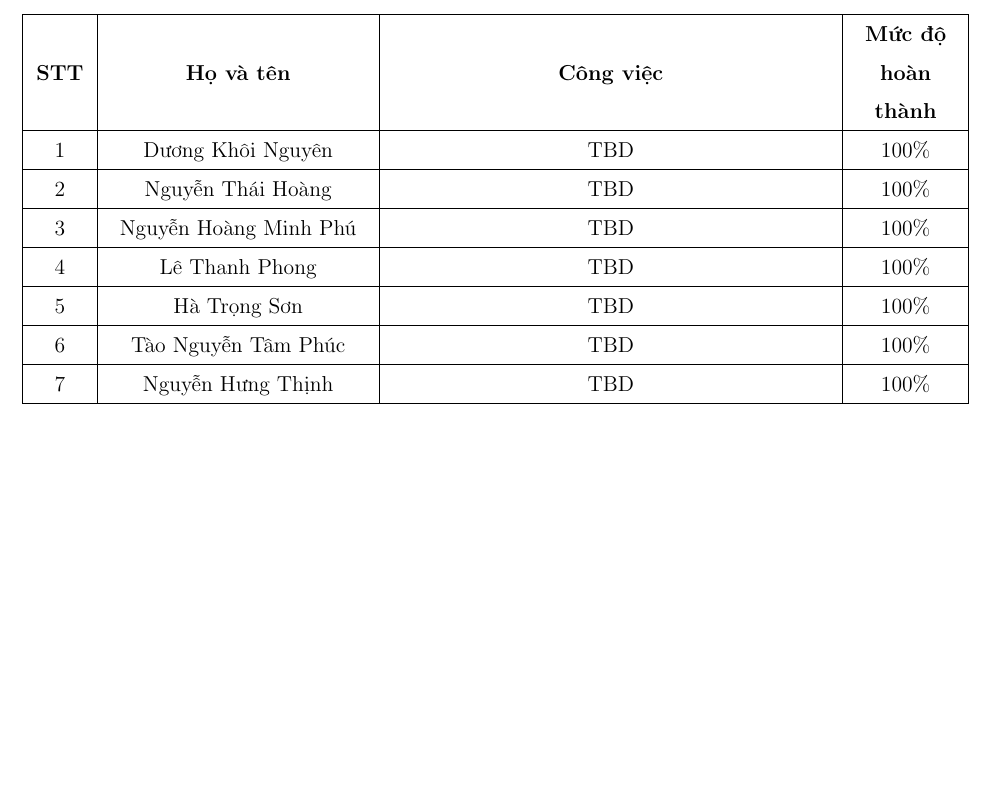
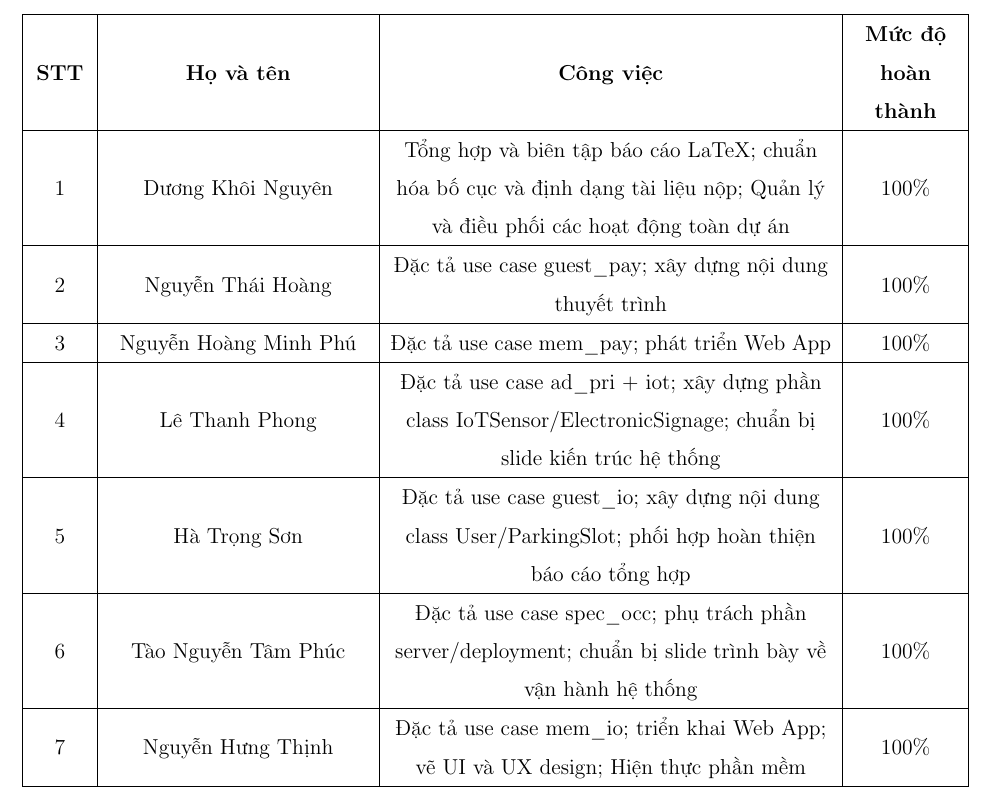
Before and after one commit to 1172005thinh/HCMUT-SmartParking-System, a LaTeX document (report/main.tex, which reads report/content/members.tex): part of page 2 of 95, cut so that both start at the same text, the shorter picture padded with empty space. Compiled offline with pdfLaTeX.

Commit message:
Updating workload table.

```diff
--- a/report/content/members.tex
+++ b/report/content/members.tex
@@ -6,19 +6,19 @@
             \hline
             \textbf{STT} & \textbf{Họ và tên} & \textbf{Công việc} & \textbf{Mức độ hoàn thành}\\
             \hline
-            1 & Dương Khôi Nguyên & TBD & 100\% \\
+            1 & Dương Khôi Nguyên & Tổng hợp và biên tập báo cáo LaTeX; chuẩn hóa bố cục và định dạng tài liệu nộp; Quản lý và điều phối các hoạt động toàn dự án & 100\% \\
             \hline
-            2 & Nguyễn Thái Hoàng & TBD & 100\% \\
+            2 & Nguyễn Thái Hoàng & Đặc tả use case guest\_pay; xây dựng nội dung thuyết trình & 100\% \\
             \hline
-            3 & Nguyễn Hoàng Minh Phú & TBD & 100\% \\
+            3 & Nguyễn Hoàng Minh Phú & Đặc tả use case mem\_pay; phát triển Web App& 100\% \\
             \hline
-            4 & Lê Thanh Phong & TBD & 100\% \\
+            4 & Lê Thanh Phong & Đặc tả use case ad\_pri + iot; xây dựng phần class IoTSensor/ElectronicSignage; chuẩn bị slide kiến trúc hệ thống & 100\% \\
             \hline
-            5 & Hà Trọng Sơn & TBD & 100\% \\
+            5 & Hà Trọng Sơn & Đặc tả use case guest\_io; xây dựng nội dung class User/ParkingSlot; phối hợp hoàn thiện báo cáo tổng hợp & 100\% \\
             \hline
-            6 & Tào Nguyễn Tâm Phúc & TBD & 100\% \\
+            6 & Tào Nguyễn Tâm Phúc & Đặc tả use case spec\_occ; phụ trách phần server/deployment; chuẩn bị slide trình bày về vận hành hệ thống & 100\% \\
             \hline
-            7 & Nguyễn Hưng Thịnh & TBD & 100\% \\
+            7 & Nguyễn Hưng Thịnh & Đặc tả use case mem\_io; triển khai Web App; vẽ UI và UX design; Hiện thực phần mềm & 100\% \\
             \hline
         \end{tabular}
     \end{adjustbox}
```
Also changed, not shown: report/main.pdf.
